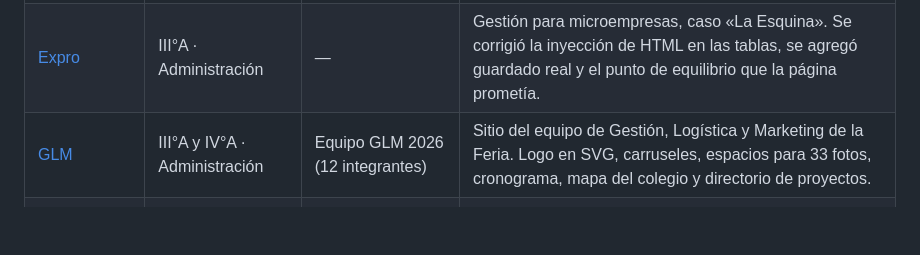
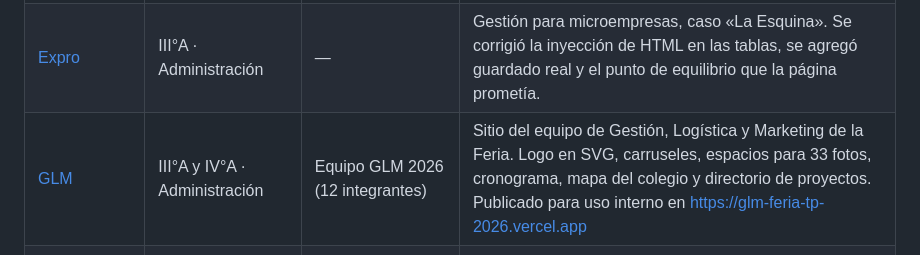
Before and after one commit to fabian-bit-creador/Proyectos-de-estudiantes, a Markdown page: README.md, the part around the change. Drawn GitHub-style; blank space fills up the shorter version.

```diff
--- a/README.md
+++ b/README.md
@@ -23,7 +23,7 @@ siempre muestra la versión vigente.
 | [Recluta Smart](recluta-smart/) | IV°A · Administración, mención RR.HH. | — | Reclutamiento y selección docente. Evaluador por competencias basado en el MBE 2021, comparador, pauta de entrevista y revisor de avisos discriminatorios. |
 | [Kipu](kipu/) | III°A · Administración | — | Contabilidad para PYME. Se quitó el login que guardaba claves en texto plano, se eliminaron las dependencias de CDN y se agregó el libro de caja con arqueo. |
 | [Expro](expro/) | III°A · Administración | — | Gestión para microempresas, caso «La Esquina». Se corrigió la inyección de HTML en las tablas, se agregó guardado real y el punto de equilibrio que la página prometía. |
-| [GLM](glm/) | III°A y IV°A · Administración | Equipo GLM 2026 (12 integrantes) | Sitio del equipo de Gestión, Logística y Marketing de la Feria. Logo en SVG, carruseles, espacios para 33 fotos, cronograma, mapa del colegio y directorio de proyectos. |
+| [GLM](glm/) | III°A y IV°A · Administración | Equipo GLM 2026 (12 integrantes) | Sitio del equipo de Gestión, Logística y Marketing de la Feria. Logo en SVG, carruseles, espacios para 33 fotos, cronograma, mapa del colegio y directorio de proyectos. Publicado para uso interno en https://glm-feria-tp-2026.vercel.app |
 | [Visión Integral](vision-integral/) | IV°A · Administración | Daniel Cayupe, Zamara Pavez, Sofía Barrientos, Trinidad González | Diagnóstico de clima laboral educativo. Se reparó el formulario que no enviaba nada y se construyó el instrumento en cuatro pasos: mapeo, consulta anónima, análisis con resguardo de anonimato y ficha de microintervención. |
 | [Áurea Solutions](aurea-solutions/) | IV°A · Administración | Sofía Muñoz, Anhais Molina, Pascal Delgado (Grupo N°8) | Inducción de funcionarios nuevos. Se reparó el formulario que decía «consulta registrada» sin enviar nada y se construyó un recorrido virtual del colegio con visor de fotos 360° en WebGL, ruta por cargo con un solo cargo piloto, y glosario de 36 siglas escolares. |
 | [AAC.Laboral](aac-laboral/) | IV°A · Administración, mención RR.HH. | — | Orientación sobre derechos laborales con fichas por régimen (Código del Trabajo, Estatuto Docente y Estatuto Administrativo). Se agregaron 6 fichas, buscador tolerante al singular y calculadoras de feriado, hora extra y plazos. |
```
Also changed, not shown: glm/README.md (+11 -0 lines).
